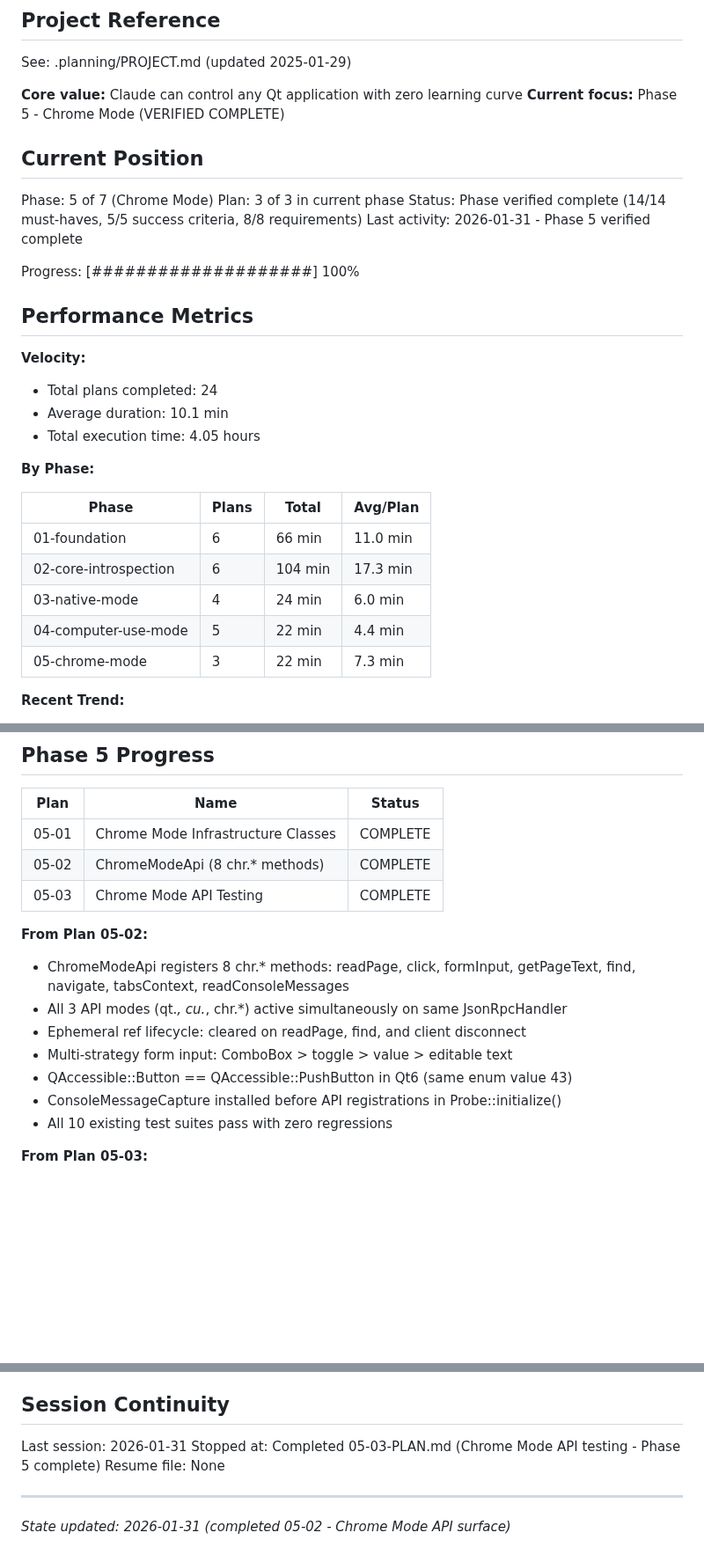
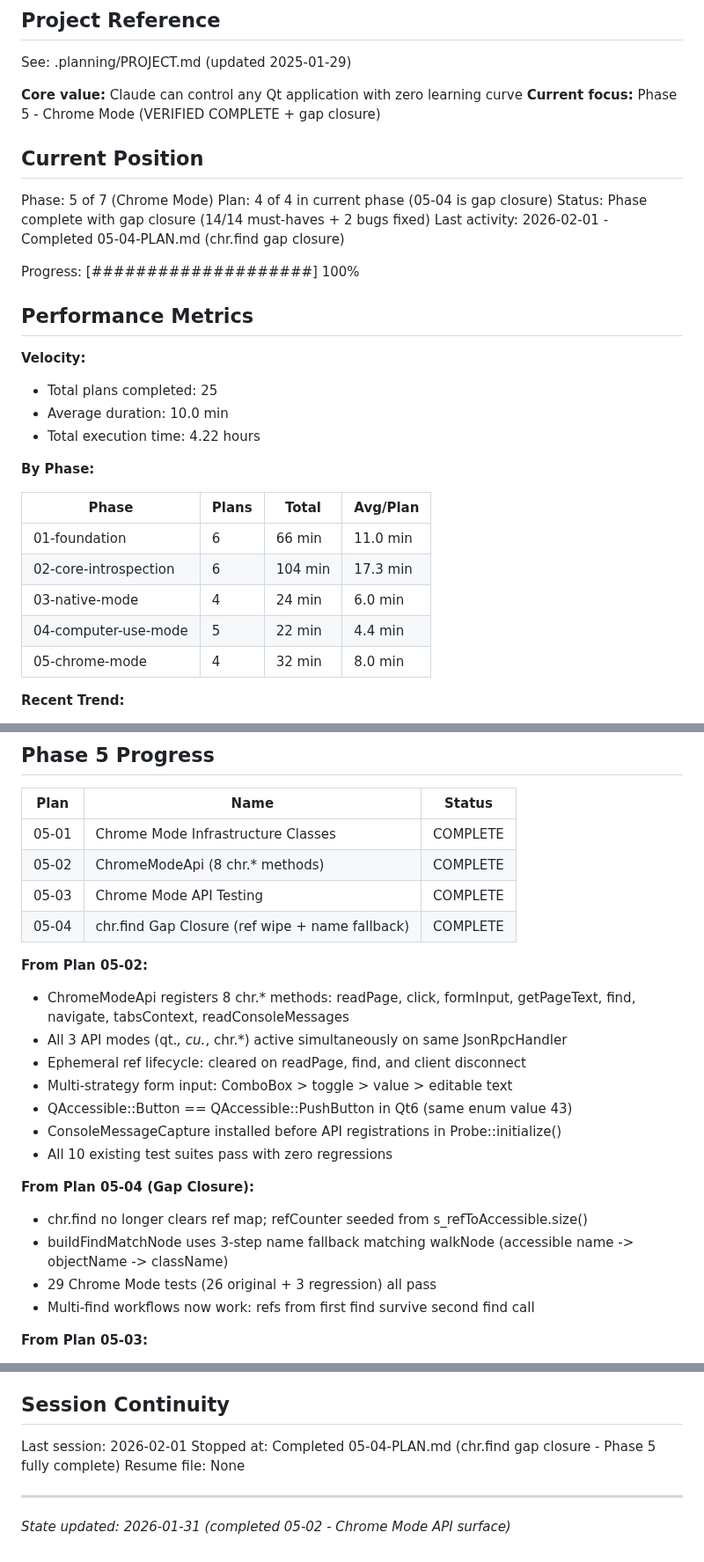
Before and after one commit to ssss2art/QtMcp, a Markdown page: .planning/STATE.md, 3 parts joined by grey strips. Shown at 88% size. GitHub-like rendering; blank space fills up the shorter version.

Commit message:
docs(05-04): complete chr.find gap closure plan
Tasks completed: 2/2
- Fix chr.find ref map wipe and name fallback
- Add regression tests for both bugs

SUMMARY: .planning/phases/05-chrome-mode/05-04-SUMMARY.md

Co-Authored-By: Claude Opus 4.5 <noreply@anthropic.com>

```diff
--- a/.planning/STATE.md
+++ b/.planning/STATE.md
@@ -5,23 +5,23 @@
 See: .planning/PROJECT.md (updated 2025-01-29)
 
 **Core value:** Claude can control any Qt application with zero learning curve
-**Current focus:** Phase 5 - Chrome Mode (VERIFIED COMPLETE)
+**Current focus:** Phase 5 - Chrome Mode (VERIFIED COMPLETE + gap closure)
 
 ## Current Position
 
 Phase: 5 of 7 (Chrome Mode)
-Plan: 3 of 3 in current phase
-Status: Phase verified complete (14/14 must-haves, 5/5 success criteria, 8/8 requirements)
-Last activity: 2026-01-31 - Phase 5 verified complete
+Plan: 4 of 4 in current phase (05-04 is gap closure)
+Status: Phase complete with gap closure (14/14 must-haves + 2 bugs fixed)
+Last activity: 2026-02-01 - Completed 05-04-PLAN.md (chr.find gap closure)
 
 Progress: [####################] 100%
 
 ## Performance Metrics
 
 **Velocity:**
-- Total plans completed: 24
-- Average duration: 10.1 min
-- Total execution time: 4.05 hours
+- Total plans completed: 25
+- Average duration: 10.0 min
+- Total execution time: 4.22 hours
 
 **By Phase:**
 
@@ -31,7 +31,7 @@ Progress: [####################] 100%
 | 02-core-introspection | 6 | 104 min | 17.3 min |
 | 03-native-mode | 4 | 24 min | 6.0 min |
 | 04-computer-use-mode | 5 | 22 min | 4.4 min |
-| 05-chrome-mode | 3 | 22 min | 7.3 min |
+| 05-chrome-mode | 4 | 32 min | 8.0 min |
 
 **Recent Trend:**
 - Last 6 plans: 04-02 (7 min), 04-03 (8 min), 04-04 (2 min), 05-01 (4 min), 05-02 (8 min), 05-03 (10 min)
@@ -190,6 +193,7 @@ None yet.
 | 05-01 | Chrome Mode Infrastructure Classes | COMPLETE |
 | 05-02 | ChromeModeApi (8 chr.* methods) | COMPLETE |
 | 05-03 | Chrome Mode API Testing | COMPLETE |
+| 05-04 | chr.find Gap Closure (ref wipe + name fallback) | COMPLETE |
 
 **From Plan 05-02:**
 - ChromeModeApi registers 8 chr.* methods: readPage, click, formInput, getPageText, find, navigate, tabsContext, readConsoleMessages
@@ -199,6 +203,12 @@ None yet.
 - QAccessible::Button == QAccessible::PushButton in Qt6 (same enum value 43)
 - ConsoleMessageCapture installed before API registrations in Probe::initialize()
 - All 10 existing test suites pass with zero regressions
+
+**From Plan 05-04 (Gap Closure):**
+- chr.find no longer clears ref map; refCounter seeded from s_refToAccessible.size()
+- buildFindMatchNode uses 3-step name fallback matching walkNode (accessible name -> objectName -> className)
+- 29 Chrome Mode tests (26 original + 3 regression) all pass
+- Multi-find workflows now work: refs from first find survive second find call
 
 **From Plan 05-03:**
 - 26 integration tests verify all 8 chr.* methods end-to-end
@@ -278,8 +288,8 @@ None yet.
 
 ## Session Continuity
 
-Last session: 2026-01-31
-Stopped at: Completed 05-03-PLAN.md (Chrome Mode API testing - Phase 5 complete)
+Last session: 2026-02-01
+Stopped at: Completed 05-04-PLAN.md (chr.find gap closure - Phase 5 fully complete)
 Resume file: None
 
 ---
```
Also changed, not shown: other parts of .planning/STATE.md (+4 -1 lines), 1 other file.
